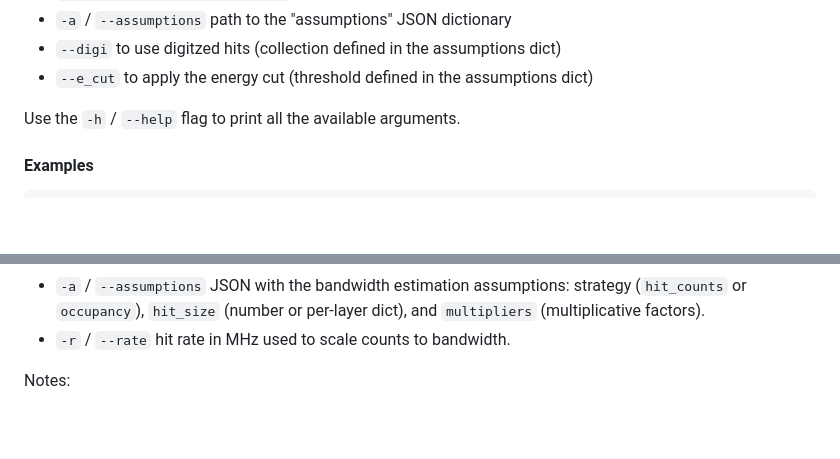
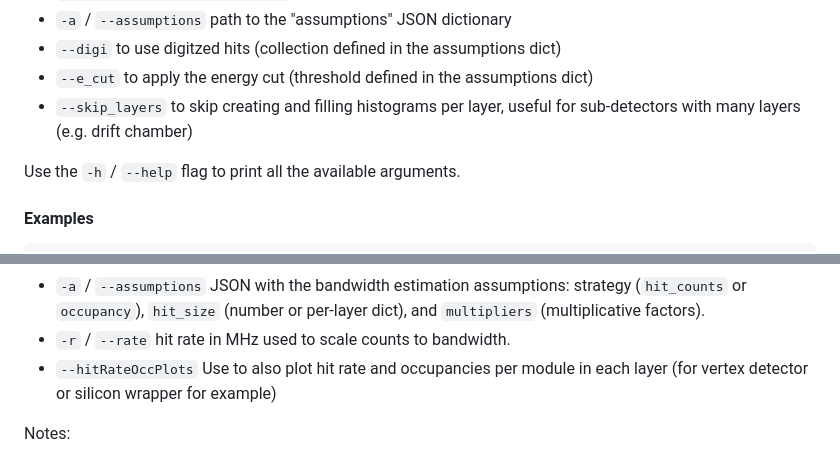
Before and after one commit to HEP-FCC/bib-studies, a Markdown page: plotting/README.md, 2 parts joined by grey strips. Drawn GitHub-style; blank space fills up the shorter version.

Commit message:
Updating plotting README

```diff
--- a/plotting/README.md
+++ b/plotting/README.md
@@ -37,6 +37,7 @@ Other useful options are:
 - `-a` / `--assumptions` path to the "assumptions" JSON dictionary
 - `--digi` to use digitzed hits (collection defined in the assumptions dict)
 - `--e_cut` to apply the energy cut (threshold defined in the assumptions dict)
+- `--skip_layers` to skip creating and filling histograms per layer, useful for sub-detectors with many layers (e.g. drift chamber)
 
 Use the `-h` / `--help` flag to print all the available arguments.
 
@@ -78,6 +79,7 @@ Key input arguments:
 - `-d` / `--detDictFile` detector dimensions JSON (produced by `xml2json.py`) to get hits collection and per-layer channel counts.
 - `-a` / `--assumptions` JSON with the bandwidth estimation assumptions: strategy (`hit_counts` or `occupancy`), `hit_size` (number or per-layer dict), and `multipliers` (multiplicative factors).
 - `-r` / `--rate` hit rate in MHz used to scale counts to bandwidth.
+- `--hitRateOccPlots` Use to also plot hit rate and occupancies per module in each layer (for vertex detector or silicon wrapper for example)
 
 Notes:
 - The assumptions JSON must define the chosen `strategy` and `hit_size`. If strategy is `occupancy`, number of cells per layer from the detector JSON are used to convert occupancy to absolute counts before applying hit size and rate.
```
